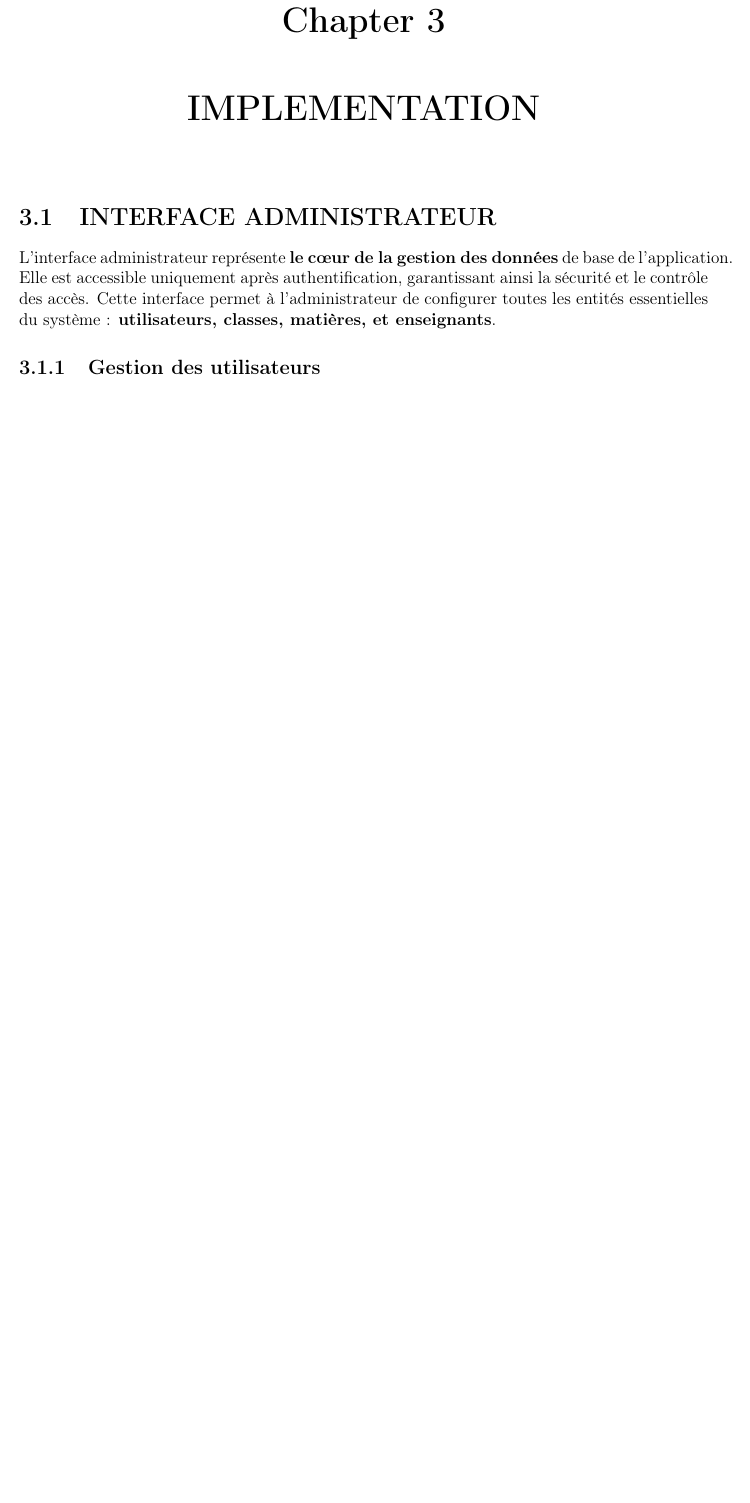
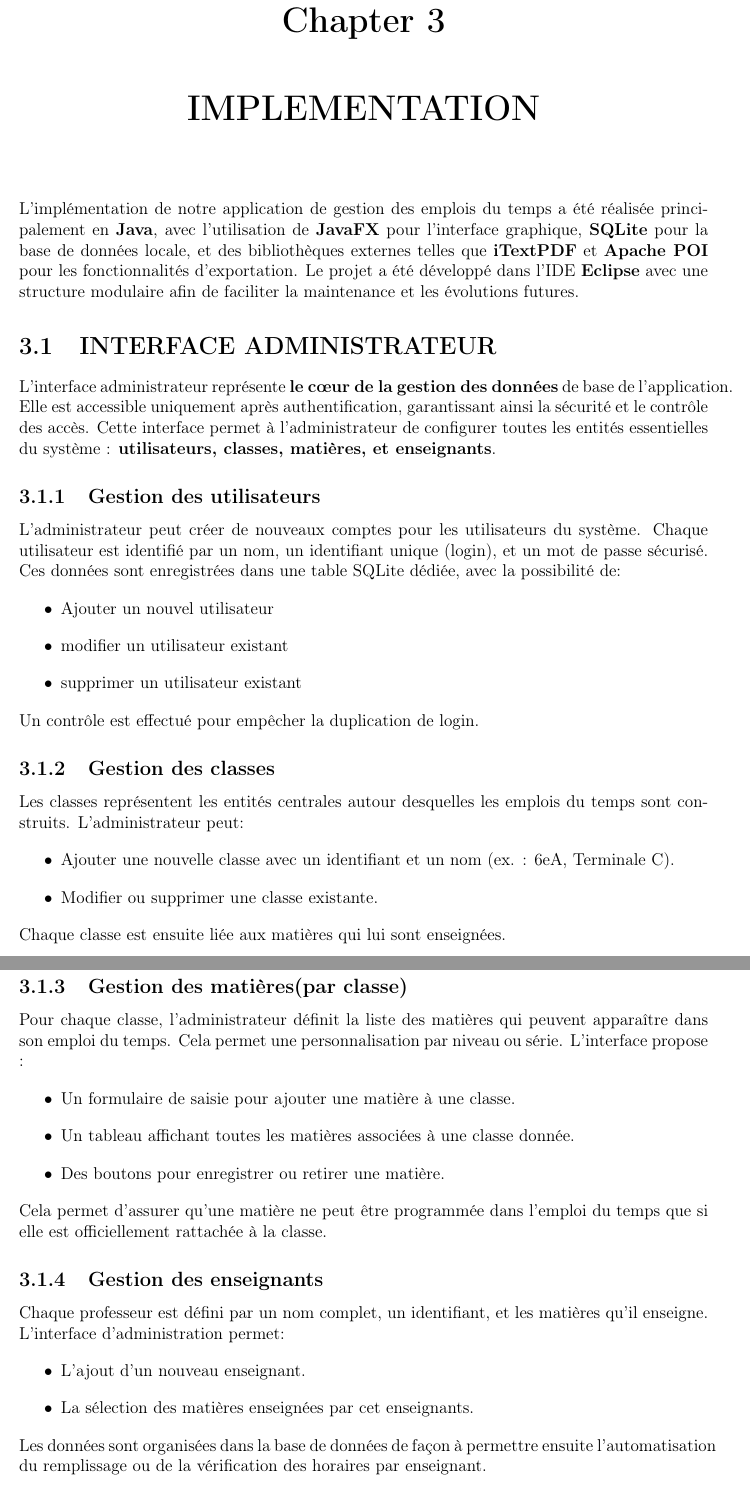
Before and after one commit to Devmodjo/rapport-soutenance-terminal, a LaTeX document (text.tex): part of page 29 of 29 before the commit and two parts of pages 29 and 30 of 32 after it, the two joined at a grey line, cut so that both start at the same text, the shorter picture padded with empty space. Compiled offline with pdfLaTeX.

Commit message:
premiere section du chapitre 3 terminé

```diff
--- a/text.tex
+++ b/text.tex
@@ -538,8 +538,43 @@ Le diagramme de classe est un type de diagramme UML (Unified Modeling Language)
 \end{figure}
 
  \chapter{IMPLEMENTATION}
+L’implémentation de notre application de gestion des emplois du temps a été réalisée principalement en \textbf{Java}, avec l’utilisation de \textbf{JavaFX} pour l’interface graphique, \textbf{SQLite} pour la base de données locale, et des bibliothèques externes telles que \textbf{iTextPDF} et \textbf{Apache POI} pour les fonctionnalités d’exportation. Le projet a été développé dans l’IDE \textbf{Eclipse} avec une structure modulaire afin de faciliter la maintenance et les évolutions futures.
+
 
  \section{INTERFACE ADMINISTRATEUR}
  L’interface administrateur représente \textbf{le cœur de la gestion des données} de base de l’application. Elle est accessible uniquement après authentification, garantissant ainsi la sécurité et le contrôle des accès. Cette interface permet à l'administrateur de configurer toutes les entités essentielles du système : \textbf{utilisateurs, classes, matières, et enseignants}.
 
  \subsection{Gestion des utilisateurs}
+ L'administrateur peut créer de nouveaux comptes pour les utilisateurs du système. Chaque utilisateur est identifié par un nom, un identifiant unique (login), et un mot de passe sécurisé. Ces données sont enregistrées dans une table SQLite dédiée, avec la possibilité de:
+ \begin{itemize}
+ 	\item Ajouter un nouvel utilisateur
+ 	\item modifier un utilisateur existant
+ 	\item supprimer un utilisateur existant
+ \end{itemize}
+ Un contrôle est effectué pour empêcher la duplication de login.
+ %----------
+ \subsection{Gestion des classes}
+ Les classes représentent les entités centrales autour desquelles les emplois du temps sont construits. L’administrateur peut:
+ \begin{itemize}
+ 	\item Ajouter une nouvelle classe avec un identifiant et un nom (ex. : 6eA, Terminale C).
+ 	\item Modifier ou supprimer une classe existante.
+ \end{itemize}
+ Chaque classe est ensuite liée aux matières qui lui sont enseignées.
+ %------------
+ \subsection{Gestion des matières(par classe)}
+ Pour chaque classe, l’administrateur définit la liste des matières qui peuvent apparaître dans son emploi du temps. Cela permet une personnalisation par niveau ou série. L’interface propose :
+ \begin{itemize}
+ 	\item Un formulaire de saisie pour ajouter une matière à une classe.
+ 	\item Un tableau affichant toutes les matières associées à une classe donnée.
+ 	\item Des boutons pour enregistrer ou retirer une matière.
+ \end{itemize}
+ Cela permet d’assurer qu’une matière ne peut être programmée dans l’emploi du temps que si elle est officiellement rattachée à la classe.
+ %-------------
+ \subsection{Gestion des enseignants}
+ Chaque professeur est défini par un nom complet, un identifiant, et les matières qu’il enseigne. L’interface d’administration permet:
+ \begin{itemize}
+ 	\item L'ajout d’un nouveau enseignant.
+ 	\item La sélection des matières enseignées par cet enseignants.
+ \end{itemize}
+ Les données sont organisées dans la base de données de façon à permettre ensuite l’automatisation du remplissage ou de la vérification des horaires par enseignant.
+ \subsection{Interface graphique}
@@ -546,3 +612,6 @@ Le diagramme de classe est un type de diagramme UML (Unified Modeling Language)
+	\label{fig14: enregistrementProfesseur}
+\end{figure}
+\clearpage
 
 
 
```
Also changed, not shown: newdiagrammeclasse.jpg, text.pdf, text.tex (31 more changed lines), 6 other files.
